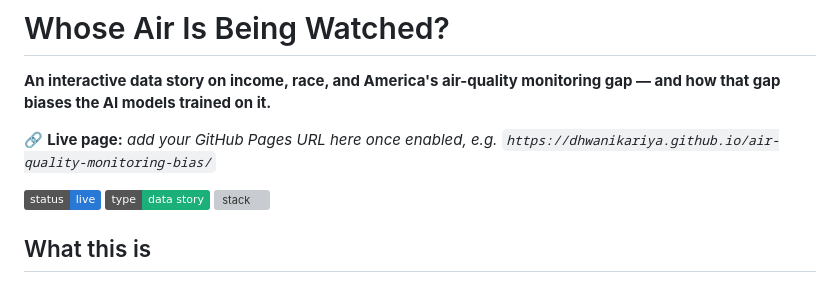
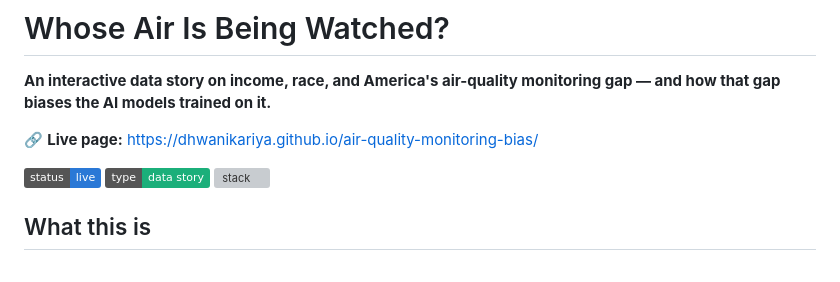
Before and after one commit to DhwaniKariya/air-quality-monitoring-bias, a Markdown page: README.md, the part around the change. Rendered like a GitHub page; badges without logos; grey boxes are pictures that could not be loaded.

Commit message:
Add live Pages URL to README

```diff
--- a/README.md
+++ b/README.md
@@ -2,7 +2,7 @@
 
 **An interactive data story on income, race, and America's air-quality monitoring gap — and how that gap biases the AI models trained on it.**
 
-🔗 **Live page:** _add your GitHub Pages URL here once enabled, e.g. `https://dhwanikariya.github.io/air-quality-monitoring-bias/`_
+🔗 **Live page:** https://dhwanikariya.github.io/air-quality-monitoring-bias/
 
 ![status](https://img.shields.io/badge/status-live-2a78d6) ![type](https://img.shields.io/badge/type-data%20story-1baf7a) ![stack](https://img.shields.io/badge/stack-vanilla%20HTML%2FCSS%2FJS-4a3aa7)
 
```
